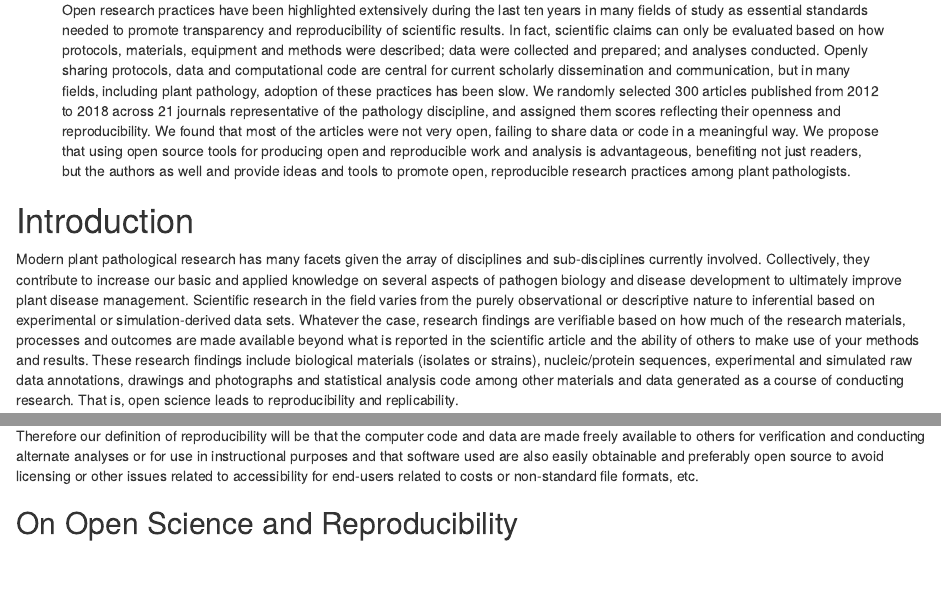
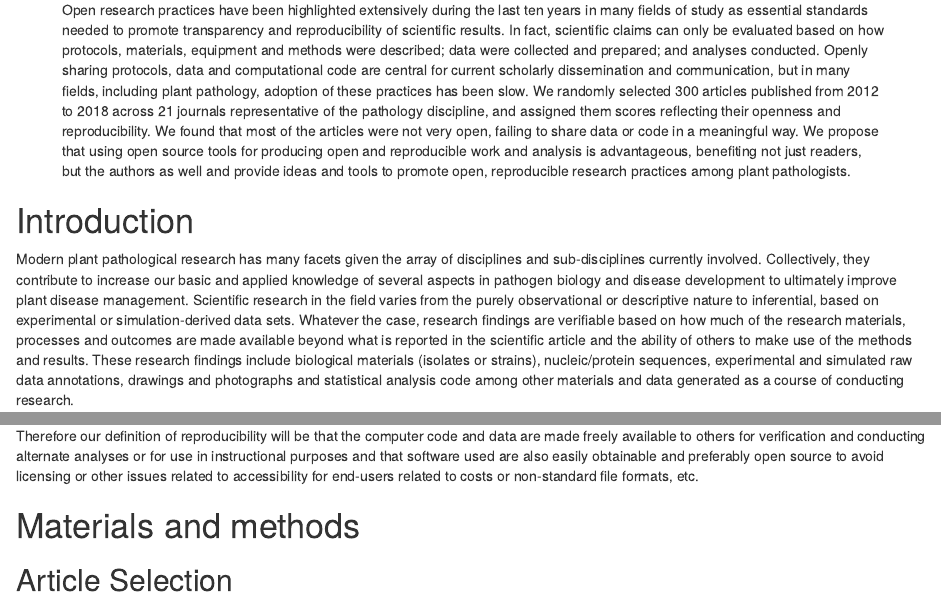
Before and after one commit to openplantpathology/Reproducibility_in_Plant_Pathology, an R Markdown document (analysis/paper/paper.Rmd): the page in a window 1100 px wide, from 320 px down, and a second part further down, joined at a grey line. Rendered offline with R 4.5, knitr and Pandoc, with nearby package versions; drawn as R Markdown's standard HTML page in place of the format the file asks for; some code elsewhere in the file could not run offline; a font, style sheet, LaTeX package, included part or bibliography that could not be used is replaced or left out.

Commit message:
Reorder, clean up introduction

```diff
--- a/analysis/paper/paper.Rmd
+++ b/analysis/paper/paper.Rmd
@@ -67,7 +67,7 @@ library(Reproducibility.in.Plant.Pathology)
 # Introduction
 
 Modern plant pathological research has many facets given the array of disciplines and sub-disciplines currently involved.
-Collectively, they contribute to increase our basic and applied knowledge on several aspects of pathogen biology and disease development to ultimately improve plant disease management.
-Scientific research in the field varies from the purely observational or descriptive nature to inferential based on experimental or simulation-derived data sets.
-Whatever the case, research findings are verifiable based on how much of the research materials, processes and outcomes are made available beyond what is reported in the scientific article and the ability of others to make use of your methods and results.
+Collectively, they contribute to increase our basic and applied knowledge of several aspects in pathogen biology and disease development to ultimately improve plant disease management.
+Scientific research in the field varies from the purely observational or descriptive nature to inferential, based on experimental or simulation-derived data sets.
+Whatever the case, research findings are verifiable based on how much of the research materials, processes and outcomes are made available beyond what is reported in the scientific article and the ability of others to make use of the methods and results.
 These research findings include biological materials (isolates or strains), nucleic/protein sequences, experimental and simulated raw data annotations, drawings and photographs and statistical analysis code among other materials and data generated as a course of conducting research.
@@ -93,5 +98,6 @@ Therefore we will follow Peng's [-@Peng2009] definition that provides clear guid
 
 Therefore our definition of reproducibility will be that the computer code and data are made freely available to others for verification and conducting alternate analyses or for use in instructional purposes and that software used are also easily obtainable and preferably open source to avoid licensing or other issues related to accessibility for end-users related to costs or non-standard file formats, etc.
 
-## On Open Science and Reproducibility
+# Materials and methods
 
+## Article Selection
```
Also changed, not shown: analysis/paper/paper.Rmd (12 more changed lines).
